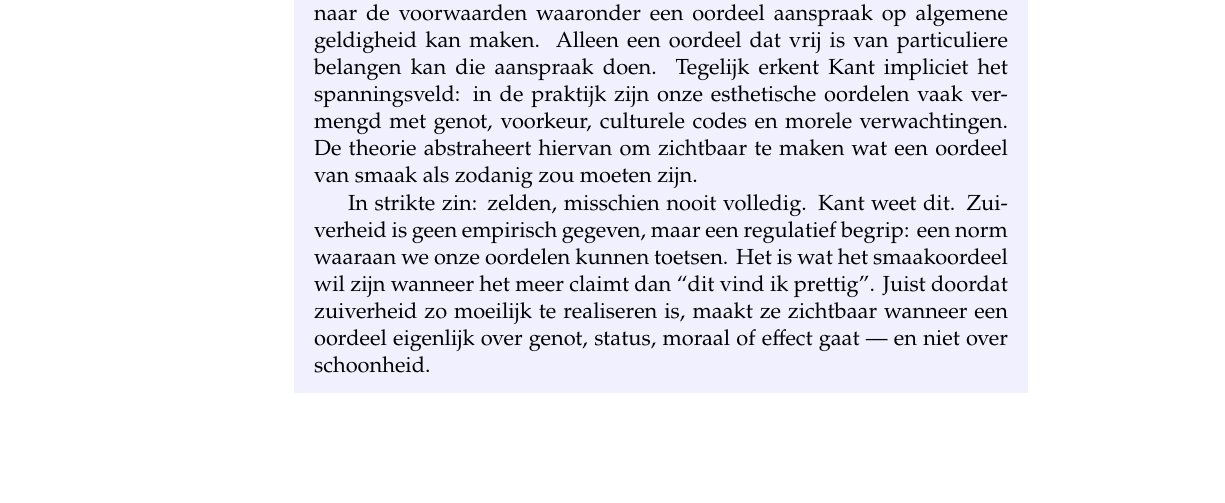
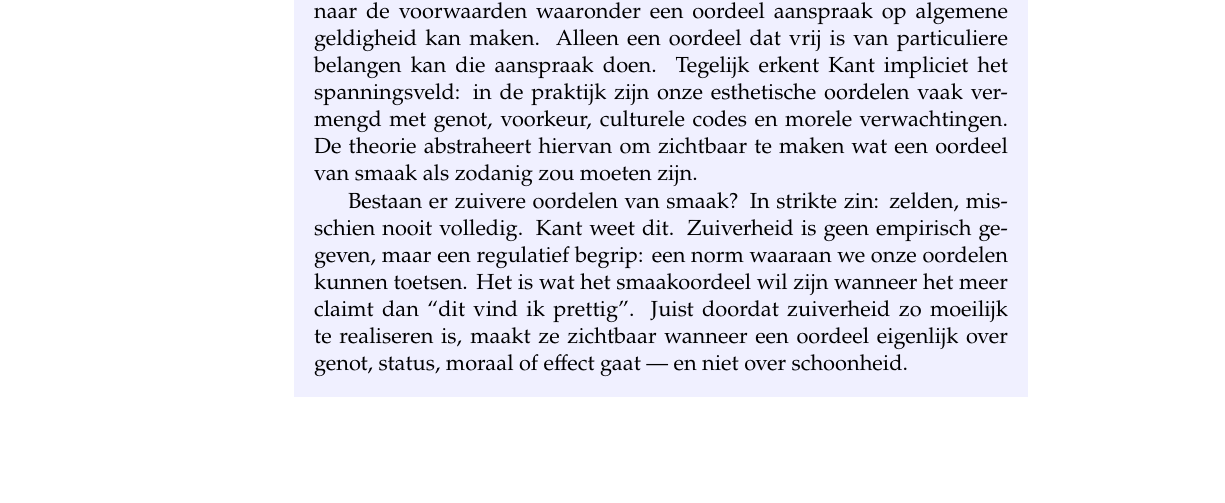
Before and after one commit to LuHoo/schoonheid, a LaTeX book (Kant/kant_kritiek.tex, which reads Kant/chap01.tex): part of page 40 of 44, cut so that both start at the same text. Compiled offline with pdfLaTeX.

Commit message:
First draft

```diff
--- a/Kant/chap01.tex
+++ b/Kant/chap01.tex
@@ -501,7 +501,7 @@ Maar Kant zegt daarmee niet dat zintuiglijkheid moet verdwijnen. Integendeel: zo
 Deze zuiverheid functioneert als een transcendentaal ideaaltype. Kant zoekt niet naar een beschrijving van hoe mensen feitelijk oordelen, maar naar de voorwaarden waaronder een oordeel aanspraak op algemene geldigheid kan maken. Alleen een oordeel dat vrij is van particuliere belangen kan die aanspraak doen.
 Tegelijk erkent Kant impliciet het spanningsveld: in de praktijk zijn onze esthetische oordelen vaak vermengd met genot, voorkeur, culturele codes en morele verwachtingen. De theorie abstraheert hiervan om zichtbaar te maken wat een oordeel van smaak als zodanig zou moeten zijn.
 
-In strikte zin: zelden, misschien nooit volledig. Kant weet dit. Zuiverheid is geen empirisch gegeven, maar een regulatief begrip: een norm waaraan we onze oordelen kunnen toetsen. Het is wat het smaakoordeel wil zijn wanneer het meer claimt dan “dit vind ik prettig”.
+Bestaan er zuivere oordelen van smaak? In strikte zin: zelden, misschien nooit volledig. Kant weet dit. Zuiverheid is geen empirisch gegeven, maar een regulatief begrip: een norm waaraan we onze oordelen kunnen toetsen. Het is wat het smaakoordeel wil zijn wanneer het meer claimt dan “dit vind ik prettig”.
 Juist doordat zuiverheid zo moeilijk te realiseren is, maakt ze zichtbaar wanneer een oordeel eigenlijk over genot, status, moraal of effect gaat — en niet over schoonheid.
 
 Zuiverheid is bij Kant geen fictie in de zin van een leeg verzinsel, maar ook geen beschrijving van een alledaagse realiteit. Ze is een normatief oriëntatiepunt: iets wat ons oordeel richting geeft en ons dwingt tot zelfkritiek.
```
Also changed, not shown: Kant/kant_kritiek.pdf, 3 other files.
